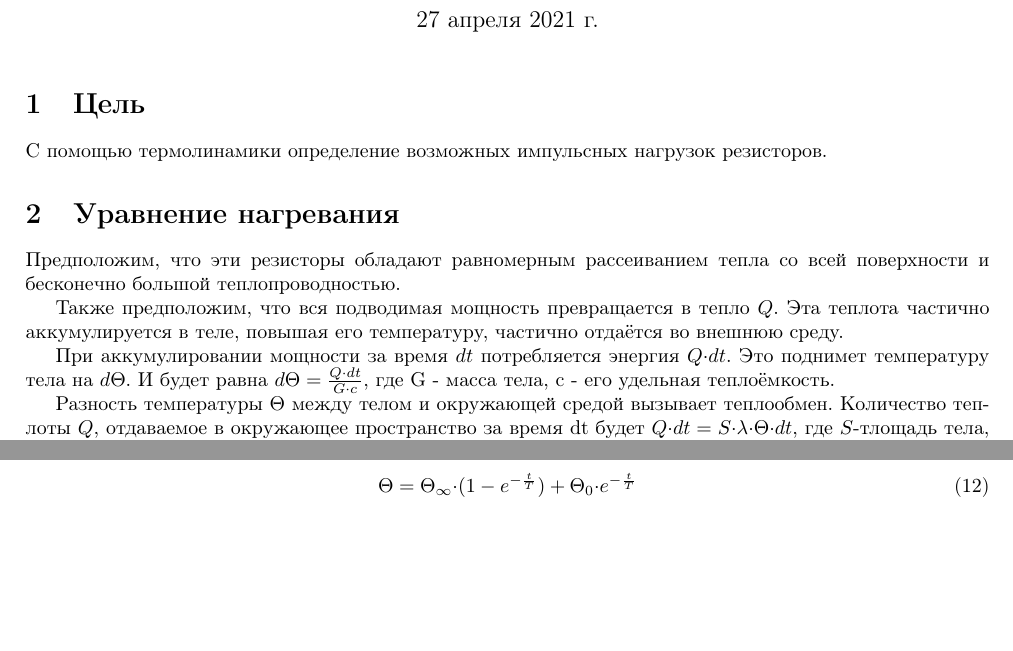
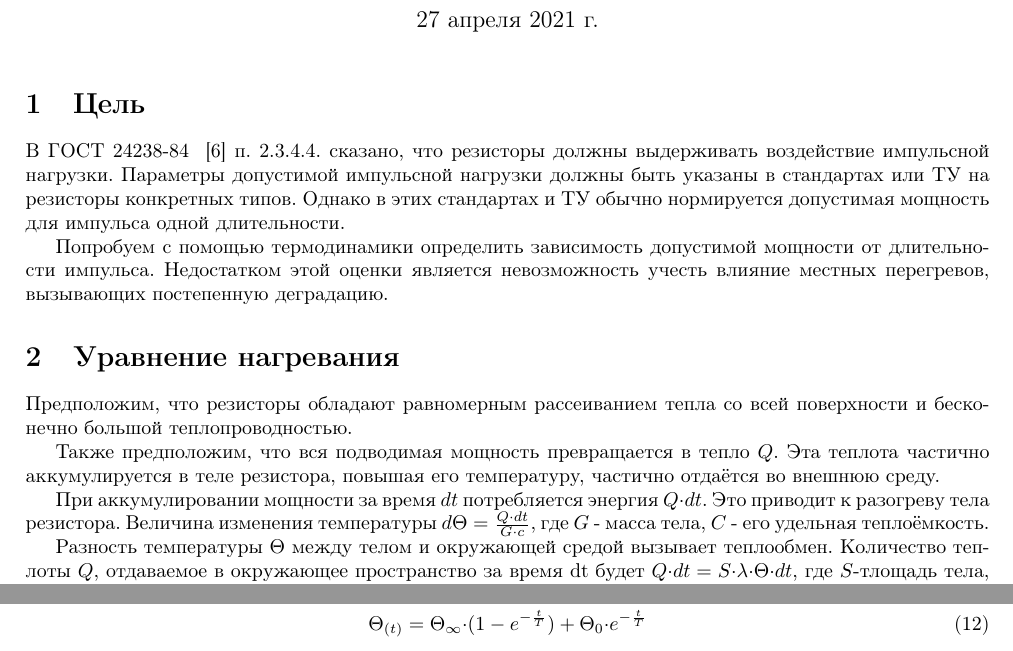
Before and after one commit to nww2007/Overclocking_resistors, a LaTeX document (Overclocking_resistors.tex): two parts of pages 1 and 2 of 3, joined at a grey line, cut so that both start at the same text, the shorter picture padded with empty space. Compiled offline with pdfLaTeX.

Commit message:
Добавлены файлы Overclocking_resistors.pdf и Overclocking_resistors.tex

```diff
--- a/Overclocking_resistors.tex
+++ b/Overclocking_resistors.tex
@@ -15,24 +15,29 @@
 
 \section{Цель}
 
-    С помощью термолинамики определение возможных импульсных нагрузок резисторов.
+    В ГОСТ 24238-84 ~\cite{gost24238-84} п. 2.3.4.4. сказано, что резисторы должны выдерживать воздействие импульсной нагрузки. Параметры
+допустимой импульсной нагрузки должны быть указаны в стандартах или ТУ на резисторы конкретных типов. Однако
+в этих стандартах и ТУ обычно нормируется допустимая мощность для импульса одной длительности.
+
+	Попробуем с помощью термодинамики определить зависимость допустимой мощности от длительности импульса.
+Недостатком этой оценки является невозможность учесть влияние местных перегревов, вызывающих постепенную
+деградацию.
 
 \section{Уравнение нагревания}
 
-    Предположим, что эти резисторы обладают равномерным рассеиванием тепла со всей
-поверхности и бесконечно большой теплопроводностью.
+    Предположим, что резисторы обладают равномерным рассеиванием тепла со всей поверхности и бесконечно
+большой теплопроводностью.
 
-    Также предположим, что вся подводимая мощность превращается в тепло $Q$. Эта
-теплота частично аккумулируется в теле, повышая его температуру, частично отдаётся
-во внешнюю среду.
+    Также предположим, что вся подводимая мощность превращается в тепло $Q$. Эта теплота частично
+аккумулируется в теле резистора, повышая его температуру, частично отдаётся во внешнюю среду.
 
-    При аккумулировании мощности за время $dt$ потребляется энергия $Q{\cdot}dt$. Это
-поднимет температуру тела на $d{{\Theta}}$. И будет равна
-$d{{\Theta}}=\frac{Q{\cdot}dt}{G{\cdot}c}$, где G - масса тела, с - его удельная теплоёмкость.
+    При аккумулировании мощности за время $dt$ потребляется энергия $Q{\cdot}dt$. Это приводит к разогреву
+тела резистора. Величина изменения температуры $d{{\Theta}}=\frac{Q{\cdot}dt}{G{\cdot}c}$, где $G$ - масса
+тела, $C$ - его удельная теплоёмкость.
 
-    Разность температуры ${\Theta}$ между телом и окружающей средой вызывает
-теплообмен. Количество теплоты $Q$, отдаваемое в окружающее пространство за время
-dt будет $Q{\cdot}dt=S{\cdot}{\lambda}{\cdot}{\Theta}{\cdot}dt$, где $S$-тлощадь тела, ${\lambda}$-коэффициент
+    Разность температуры ${\Theta}$ между телом и окружающей средой вызывает теплообмен. Количество
+теплоты $Q$, отдаваемое в окружающее пространство за время dt будет
+$Q{\cdot}dt=S{\cdot}{\lambda}{\cdot}{\Theta}{\cdot}dt$, где $S$-тлощадь тела, ${\lambda}$-коэффициент
 теплопередачи.
 
     Тогда:
@@ -117,7 +122,7 @@ C=\log{{\Theta}_{\infty}-{\Theta}_{0}}
 Выразим $\Theta$:
 
 \begin{equation}
-\Theta = {\Theta}_{\infty}{\cdot}(1-e^{-\frac{t}{T}}) +
+    \Theta_{(t)} = \Theta_{\infty}{\cdot}(1-e^{-\frac{t}{T}}) +
          {\Theta}_{0}{\cdot}e^{-\frac{t}{T}}
 \end{equation}
 
```
Also changed, not shown: Overclocking_resistors.pdf, Overclocking_resistors.tex (67 more changed lines).
